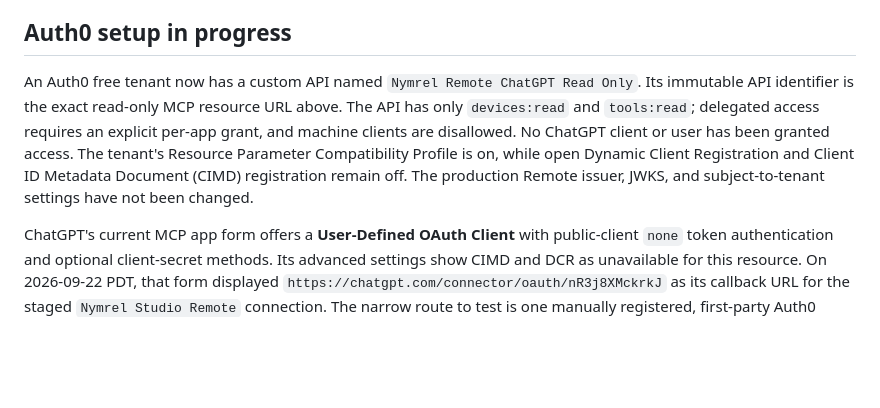
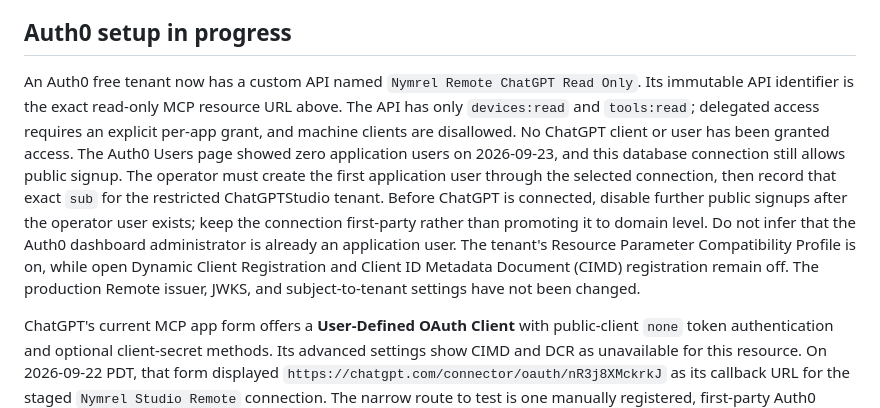
Before and after one commit to nymrel/nymrel-mcp-hub, a Markdown page: remote-control/docs/OAUTH_PROVIDER_CUTOVER_20260922.md, the part around the change. Drawn GitHub-style; blank space fills up the shorter version.

```diff
--- a/remote-control/docs/OAUTH_PROVIDER_CUTOVER_20260922.md
+++ b/remote-control/docs/OAUTH_PROVIDER_CUTOVER_20260922.md
@@ -4,7 +4,7 @@ The deployed read-only resource is `https://nymrel-remote-production.up.railway.
 
 ## Auth0 setup in progress
 
-An Auth0 free tenant now has a custom API named `Nymrel Remote ChatGPT Read Only`. Its immutable API identifier is the exact read-only MCP resource URL above. The API has only `devices:read` and `tools:read`; delegated access requires an explicit per-app grant, and machine clients are disallowed. No ChatGPT client or user has been granted access. The tenant's Resource Parameter Compatibility Profile is on, while open Dynamic Client Registration and Client ID Metadata Document (CIMD) registration remain off. The production Remote issuer, JWKS, and subject-to-tenant settings have not been changed.
+An Auth0 free tenant now has a custom API named `Nymrel Remote ChatGPT Read Only`. Its immutable API identifier is the exact read-only MCP resource URL above. The API has only `devices:read` and `tools:read`; delegated access requires an explicit per-app grant, and machine clients are disallowed. No ChatGPT client or user has been granted access. The Auth0 Users page showed zero application users on 2026-09-23, and this database connection still allows public signup. The operator must create the first application user through the selected connection, then record that exact `sub` for the restricted ChatGPTStudio tenant. Before ChatGPT is connected, disable further public signups after the operator user exists; keep the connection first-party rather than promoting it to domain level. Do not infer that the Auth0 dashboard administrator is already an application user. The tenant's Resource Parameter Compatibility Profile is on, while open Dynamic Client Registration and Client ID Metadata Document (CIMD) registration remain off. The production Remote issuer, JWKS, and subject-to-tenant settings have not been changed.
 
 ChatGPT's current MCP app form offers a **User-Defined OAuth Client** with public-client `none` token authentication and optional client-secret methods. Its advanced settings show CIMD and DCR as unavailable for this resource. On 2026-09-22 PDT, that form displayed `https://chatgpt.com/connector/oauth/nR3j8XMckrkJ` as its callback URL for the staged `Nymrel Studio Remote` connection. The narrow route to test is one manually registered, first-party Auth0 public client for this in-house ChatGPT connection: authorization code with PKCE S256, that exact callback rechecked immediately before registration, only the existing database login connection enabled for this client, and a client grant limited to this API's two read scopes. This is a compatibility proposal, not a completed token exchange. Auth0's discovery document does not advertise RFC 9207 issuer identification, so do not substitute ChatGPT's stable callback without verifying it in the current form. The ChatGPT form has public URL, endpoints, resource and default read scopes staged; no client ID has been entered, and neither the Auth0 client nor ChatGPT MCP app has been created.
 
```
Also changed, not shown: remote-control/docs/CHATGPT_PRO_READONLY.md (+1 -1 lines), remote-control/docs/READONLY_ACCESS_ACCEPTANCE.md (+1 -1 lines).
